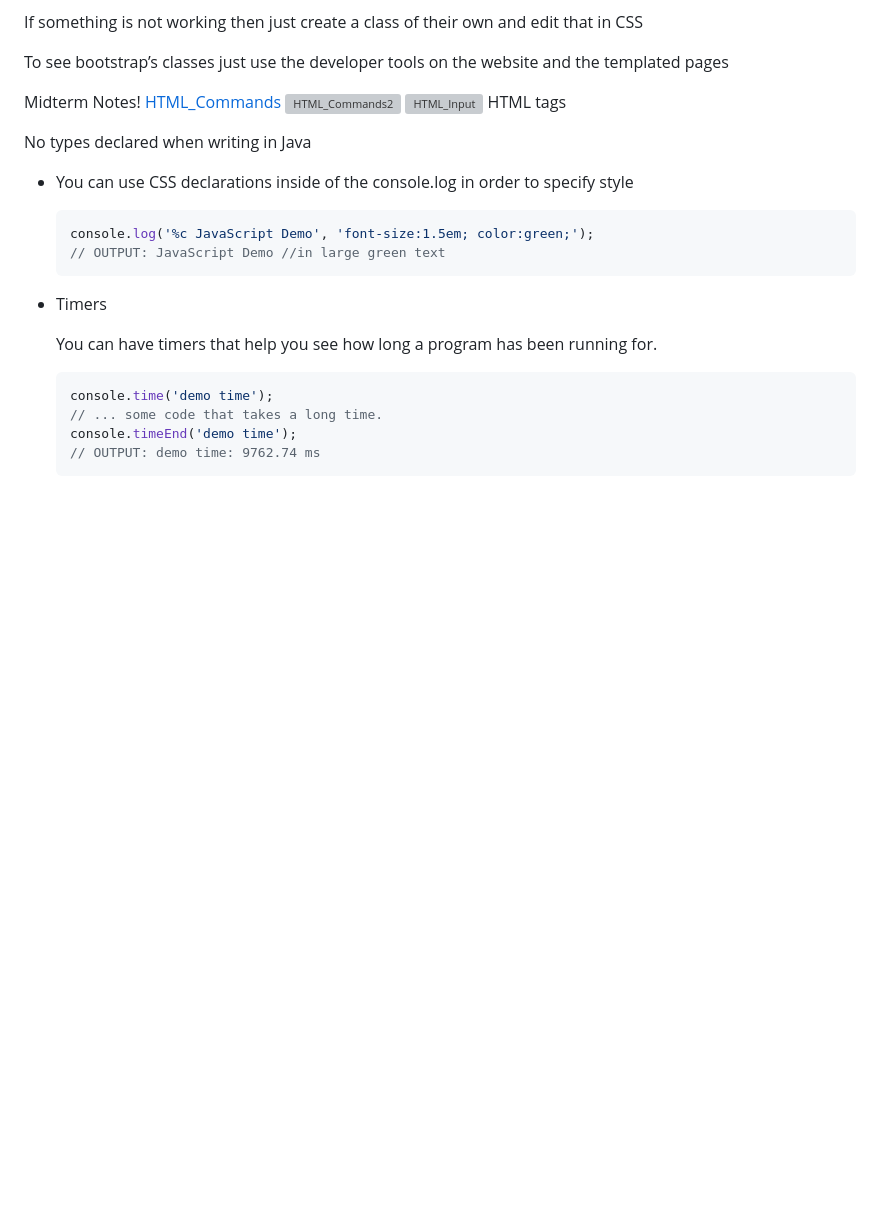
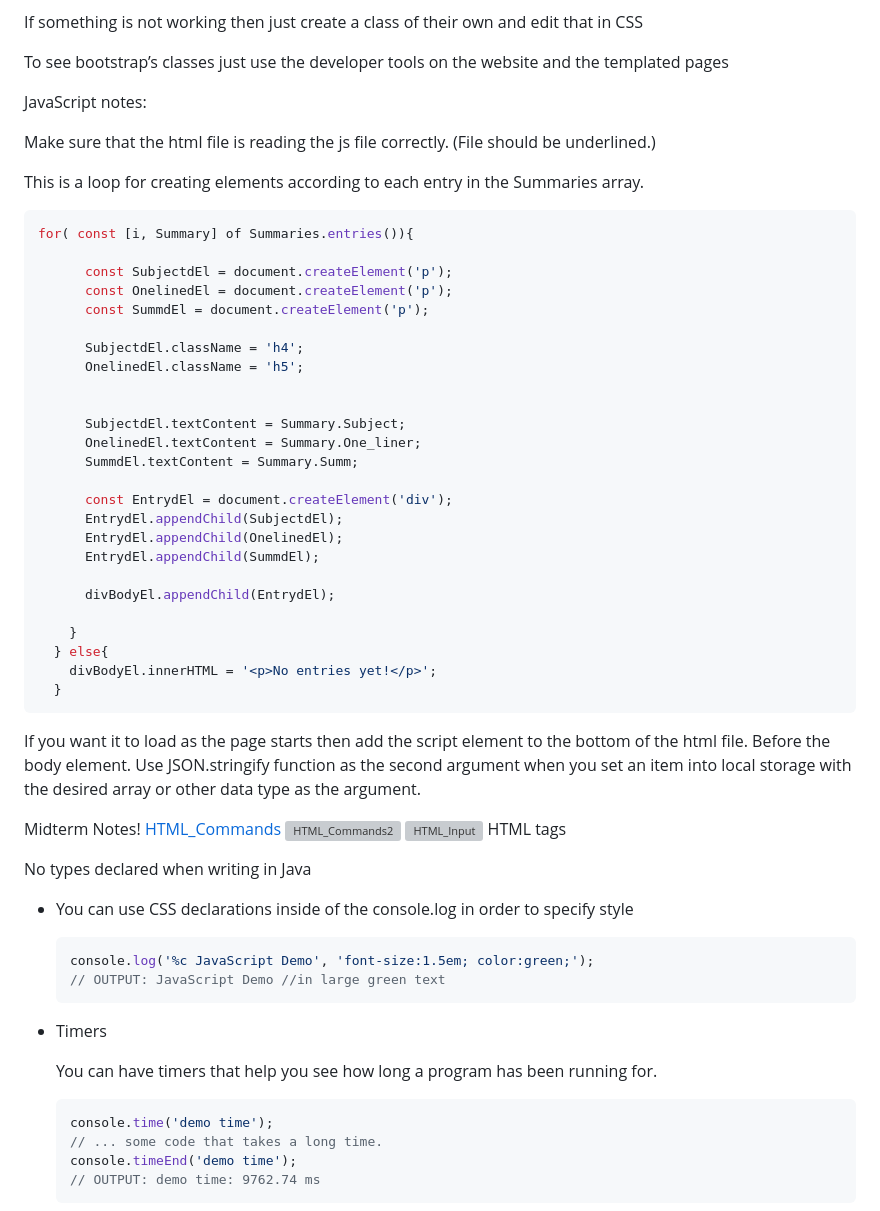
Before and after one commit to axlcr77/startup, a Markdown page: README.md, the part around the change. Rendered like a GitHub page; blank space fills up the shorter version; grey boxes are pictures that could not be loaded.

Commit message:
Added JavaScript notes

````diff
--- a/README.md
+++ b/README.md
@@ -27,6 +27,44 @@ Start up Notes:
 If something is not working then just create a class of their own and edit that in CSS
 
 To see bootstrap’s classes just use the developer tools on the website and the templated pages
+
+
+JavaScript notes:
+
+Make sure that the html file is reading the js file correctly. (File should be underlined.)
+
+This is a loop for creating elements according to each entry in the Summaries array.
+```jsx
+for( const [i, Summary] of Summaries.entries()){
+
+      const SubjectdEl = document.createElement('p');
+      const OnelinedEl = document.createElement('p');
+      const SummdEl = document.createElement('p');
+
+      SubjectdEl.className = 'h4';
+      OnelinedEl.className = 'h5';
+
+
+      SubjectdEl.textContent = Summary.Subject;
+      OnelinedEl.textContent = Summary.One_liner;
+      SummdEl.textContent = Summary.Summ;
+
+      const EntrydEl = document.createElement('div');
+      EntrydEl.appendChild(SubjectdEl);
+      EntrydEl.appendChild(OnelinedEl);
+      EntrydEl.appendChild(SummdEl);
+
+      divBodyEl.appendChild(EntrydEl);
+
+    }
+  } else{
+    divBodyEl.innerHTML = '<p>No entries yet!</p>';
+  }
+```
+
+If you want it to load as the page starts then add the script element to the bottom of the html file. Before the body element.
+Use JSON.stringify function as the second argument when you set an item into local storage with the desired array or other data type as the argument.
+
 
 
 Midterm Notes!
````
